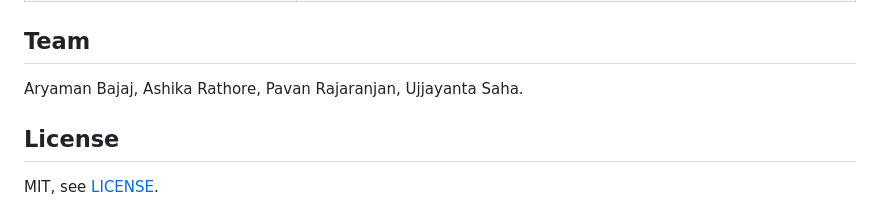
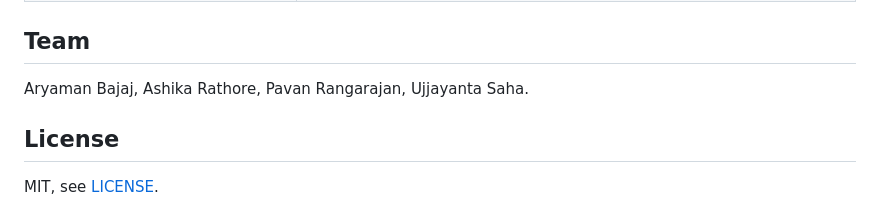
Before and after one commit to p-ava-n/NDlang, a Markdown page: README.md, the part around the change. Rendered like a GitHub page.

```diff
--- a/README.md
+++ b/README.md
@@ -118,7 +118,7 @@ broadcast, indexing, and the builtins `sum`, `dot` and `print`. Full reference:
 
 ## Team
 
-Aryaman Bajaj, Ashika Rathore, Pavan Rajaranjan, Ujjayanta Saha.
+Aryaman Bajaj, Ashika Rathore, Pavan Rangarajan, Ujjayanta Saha.
 
 ## License
 
```
